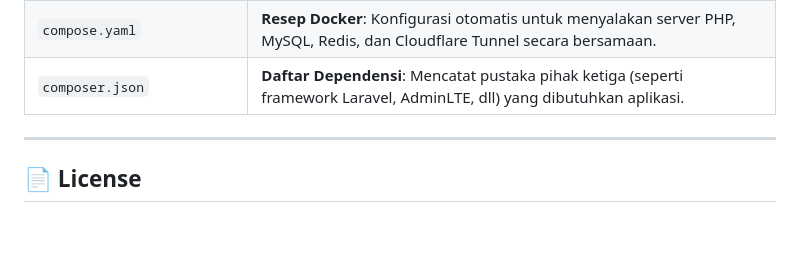
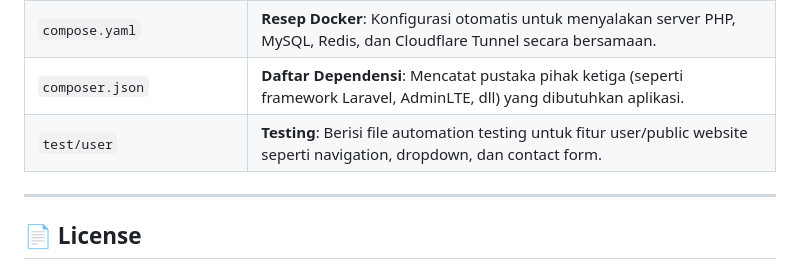
Before and after one commit to Nexabyte-UAD/sd-muhammadiyah-kolombo, a Markdown page: README.md, the part around the change. GitHub-like rendering; blank space fills up the shorter version.

Commit message:
test automation
Add section for automation testing files in README.

```diff
--- a/README.md
+++ b/README.md
@@ -220,6 +220,7 @@ Berikut adalah struktur folder utama dari aplikasi ini:
 | `.env` | **Konfigurasi Rahasia**: File untuk menyimpan *password* database, koneksi server, dan kunci API. (Aman dan tidak diunggah ke GitHub). |
 | `compose.yaml` | **Resep Docker**: Konfigurasi otomatis untuk menyalakan server PHP, MySQL, Redis, dan Cloudflare Tunnel secara bersamaan. |
 | `composer.json` | **Daftar Dependensi**: Mencatat pustaka pihak ketiga (seperti framework Laravel, AdminLTE, dll) yang dibutuhkan aplikasi. |
+| `test/user` | **Testing**:  Berisi file automation testing untuk fitur user/public website seperti navigation, dropdown, dan contact form. |
 
 ---
 
```
